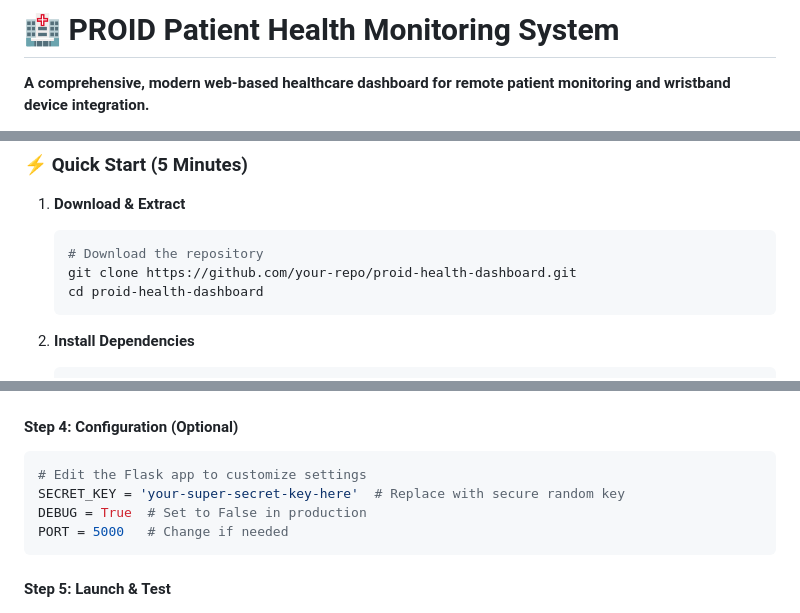
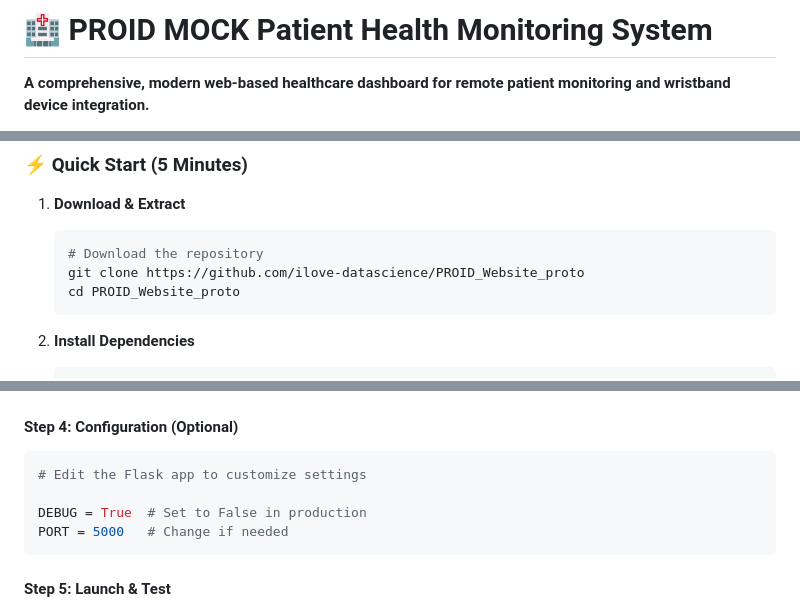
Before and after one commit to ilove-datascience/PROID_Website_proto, a Markdown page: README.md, 3 parts joined by grey strips. GitHub-like rendering.

Commit message:
UPDATE REASDEME

````diff
--- a/README.md
+++ b/README.md
@@ -1,4 +1,4 @@
-# 🏥 PROID Patient Health Monitoring System
+# 🏥 PROID MOCK Patient Health Monitoring System
 
 **A comprehensive, modern web-based healthcare dashboard for remote patient monitoring and wristband device integration.**
 
@@ -106,8 +106,8 @@ This cutting-edge healthcare technology platform provides healthcare professiona
 1. **Download & Extract**
    ```powershell
    # Download the repository
-   git clone https://github.com/your-repo/proid-health-dashboard.git
-   cd proid-health-dashboard
+   git clone https://github.com/ilove-datascience/PROID_Website_proto
+   cd PROID_Website_proto
    ```
 
 2. **Install Dependencies**
@@ -183,7 +183,7 @@ PROID_Website_proto/
 #### **Step 4: Configuration (Optional)**
 ```python
 # Edit the Flask app to customize settings
-SECRET_KEY = 'your-super-secret-key-here'  # Replace with secure random key
+
 DEBUG = True  # Set to False in production
 PORT = 5000   # Change if needed
 ```
````
